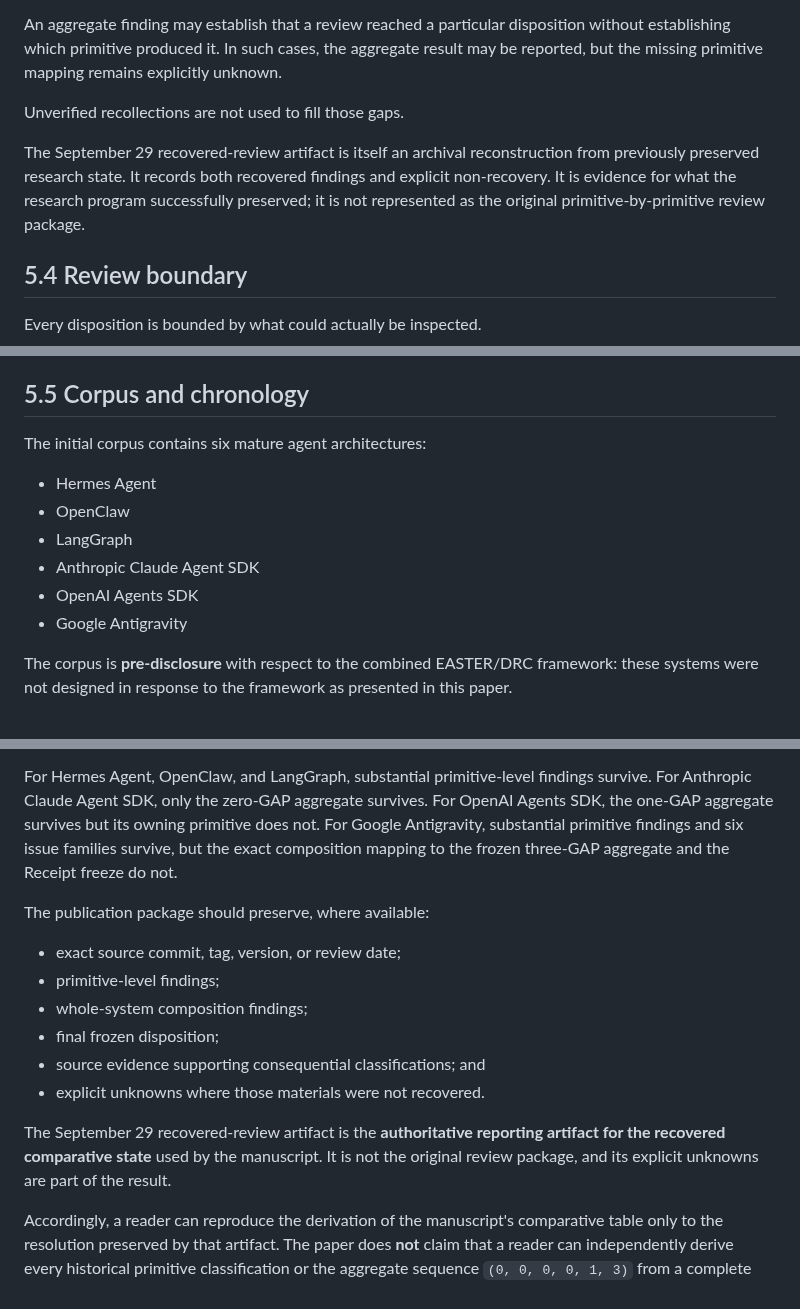
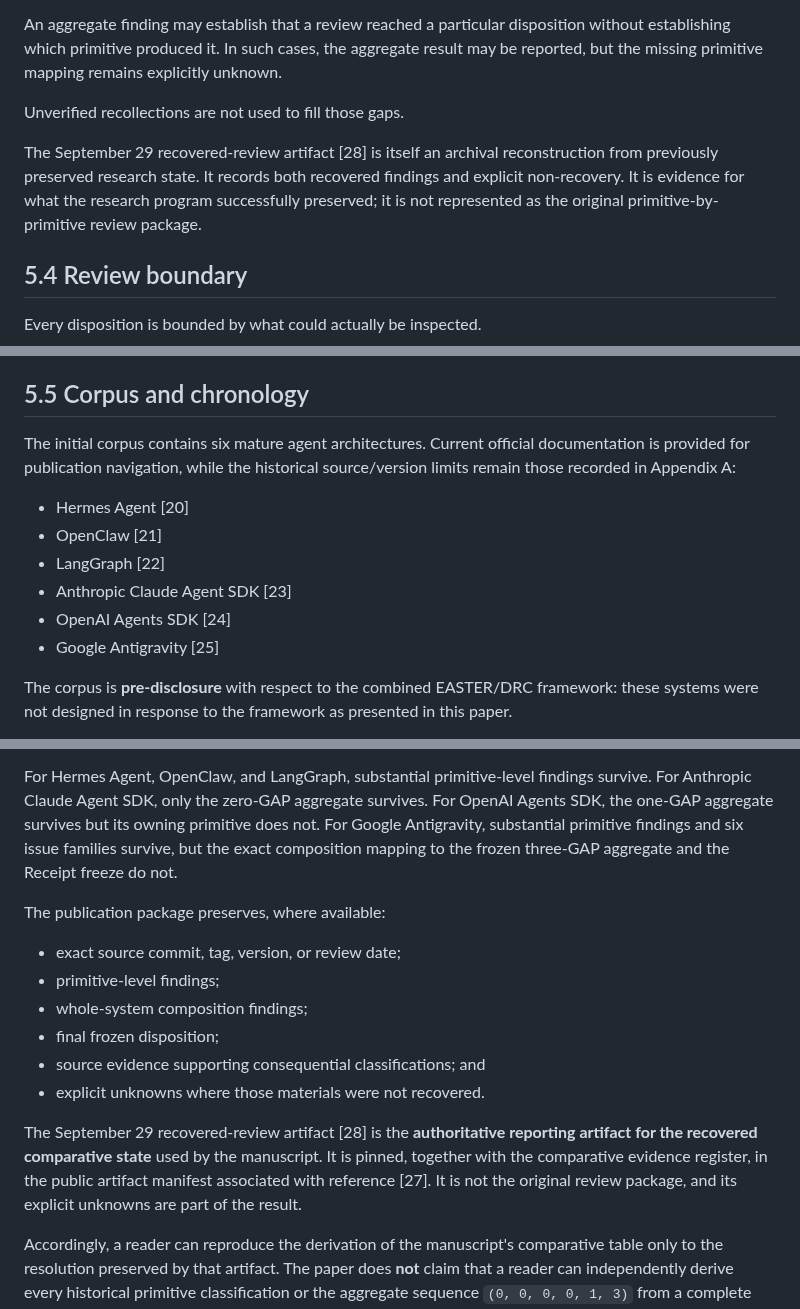
Before and after one commit to witsbi/easter-paper, a Markdown page: paper/draft2/05-evaluation-methodology.md, 3 parts joined by grey strips. GitHub-like rendering.

Commit message:
Draft 2 packaging: map comparative methodology to references

```diff
--- a/paper/draft2/05-evaluation-methodology.md
+++ b/paper/draft2/05-evaluation-methodology.md
@@ -62,7 +62,7 @@ An aggregate finding may establish that a review reached a particular dispositio
 
 Unverified recollections are not used to fill those gaps.
 
-The September 29 recovered-review artifact is itself an archival reconstruction from previously preserved research state. It records both recovered findings and explicit non-recovery. It is evidence for what the research program successfully preserved; it is not represented as the original primitive-by-primitive review package.
+The September 29 recovered-review artifact [28] is itself an archival reconstruction from previously preserved research state. It records both recovered findings and explicit non-recovery. It is evidence for what the research program successfully preserved; it is not represented as the original primitive-by-primitive review package.
 
 ## 5.4 Review boundary
 
@@ -76,14 +76,14 @@ This observability asymmetry is particularly important when comparing open and m
 
 ## 5.5 Corpus and chronology
 
-The initial corpus contains six mature agent architectures:
+The initial corpus contains six mature agent architectures. Current official documentation is provided for publication navigation, while the historical source/version limits remain those recorded in Appendix A:
 
-- Hermes Agent
-- OpenClaw
-- LangGraph
-- Anthropic Claude Agent SDK
-- OpenAI Agents SDK
-- Google Antigravity
+- Hermes Agent [20]
+- OpenClaw [21]
+- LangGraph [22]
+- Anthropic Claude Agent SDK [23]
+- OpenAI Agents SDK [24]
+- Google Antigravity [25]
 
 The corpus is **pre-disclosure** with respect to the combined EASTER/DRC framework: these systems were not designed in response to the framework as presented in this paper.
 
@@ -131,7 +131,7 @@ The present corpus has uneven archival completeness. The comparative result is t
 
 For Hermes Agent, OpenClaw, and LangGraph, substantial primitive-level findings survive. For Anthropic Claude Agent SDK, only the zero-GAP aggregate survives. For OpenAI Agents SDK, the one-GAP aggregate survives but its owning primitive does not. For Google Antigravity, substantial primitive findings and six issue families survive, but the exact composition mapping to the frozen three-GAP aggregate and the Receipt freeze do not.
 
-The publication package should preserve, where available:
+The publication package preserves, where available:
 
 - exact source commit, tag, version, or review date;
 - primitive-level findings;
@@ -140,7 +140,7 @@ The publication package should preserve, where available:
 - source evidence supporting consequential classifications; and
 - explicit unknowns where those materials were not recovered.
 
-The September 29 recovered-review artifact is the **authoritative reporting artifact for the recovered comparative state** used by the manuscript. It is not the original review package, and its explicit unknowns are part of the result.
+The September 29 recovered-review artifact [28] is the **authoritative reporting artifact for the recovered comparative state** used by the manuscript. It is pinned, together with the comparative evidence register, in the public artifact manifest associated with reference [27]. It is not the original review package, and its explicit unknowns are part of the result.
 
 Accordingly, a reader can reproduce the derivation of the manuscript's comparative table only to the resolution preserved by that artifact. The paper does **not** claim that a reader can independently derive every historical primitive classification or the aggregate sequence `(0, 0, 0, 0, 1, 3)` from a complete original review dataset, because that dataset was not preserved.
 
```
